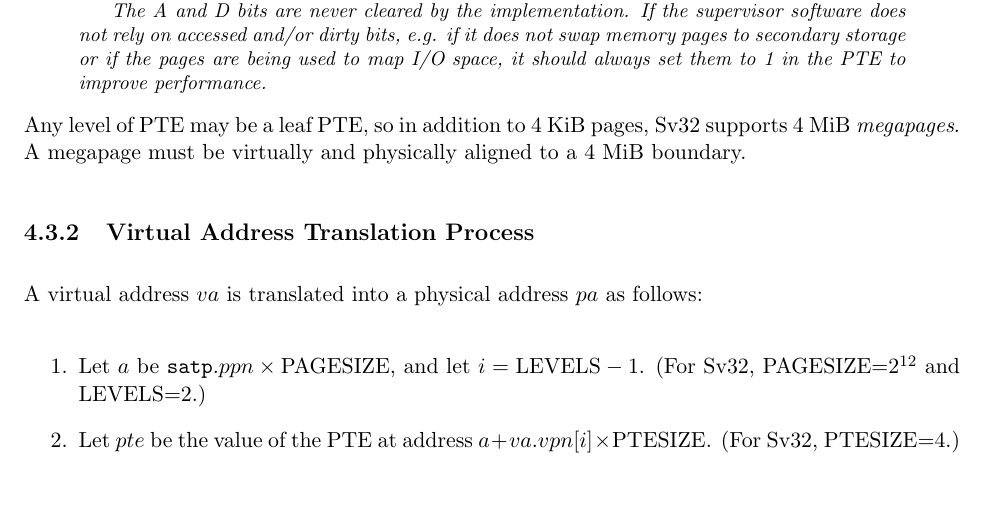
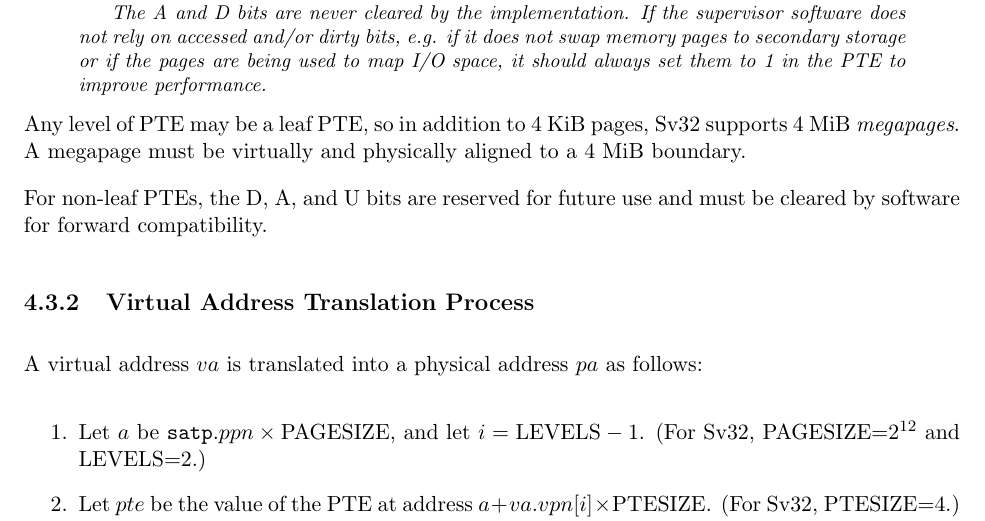
Before and after one commit to riscv/riscv-isa-manual, a LaTeX thesis (src/riscv-privileged.tex, which reads src/supervisor.tex): part of page 71 of 91, cut so that both start at the same text, the shorter picture padded with empty space. Compiled offline with pdfLaTeX.

Commit message:
Reserve D/A/U bits

```diff
--- a/src/supervisor.tex
+++ b/src/supervisor.tex
@@ -1107,6 +1107,9 @@ Any level of PTE may be a leaf PTE, so in addition to 4 KiB pages, Sv32
 supports 4 MiB {\em megapages}.  A megapage must be virtually and
 physically aligned to a 4 MiB boundary.
 
+For non-leaf PTEs, the D, A, and U bits are reserved for future use and
+must be cleared by software for forward compatibility.
+
 \subsection{Virtual Address Translation Process}
 \label{sv32algorithm}
 
```
